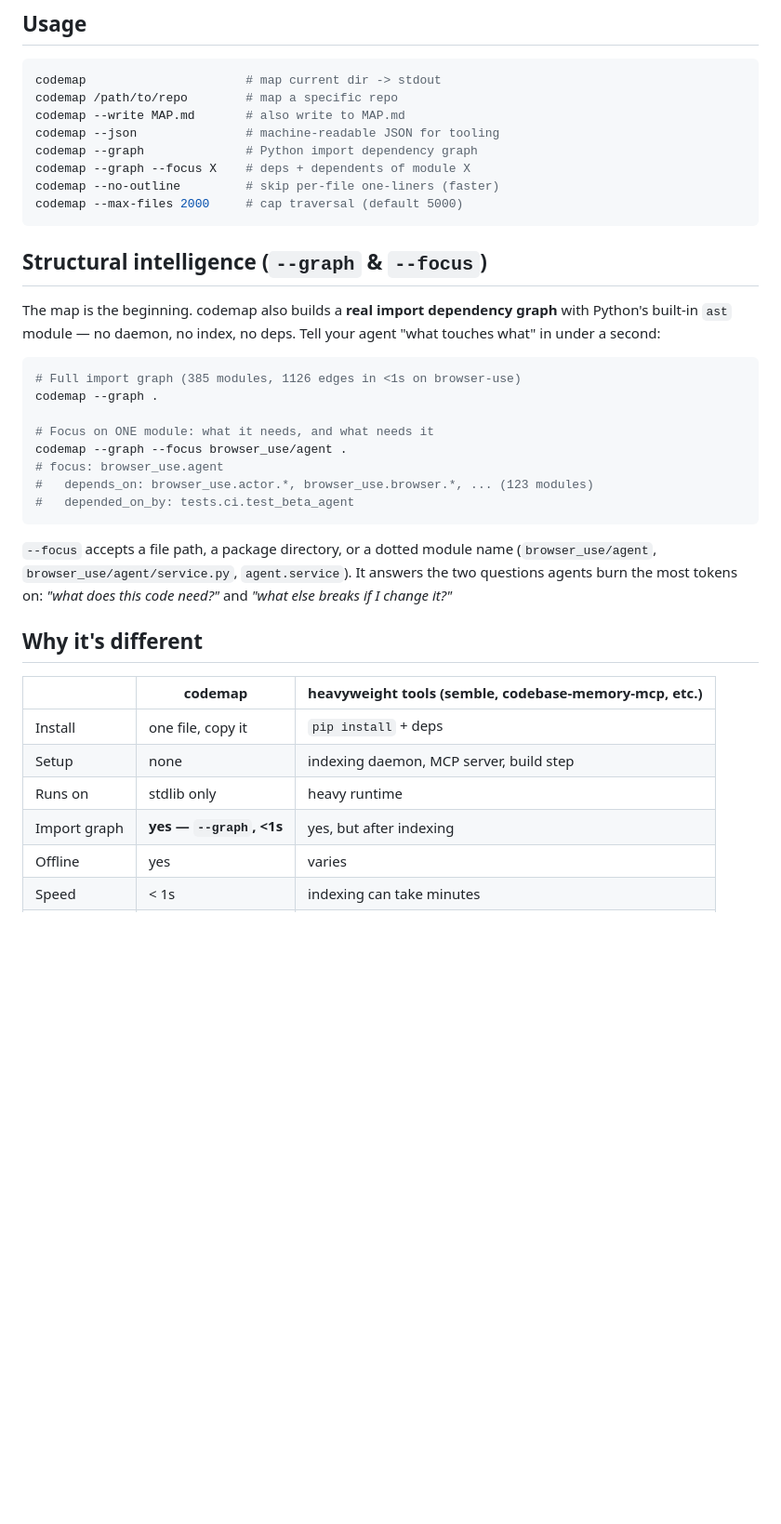
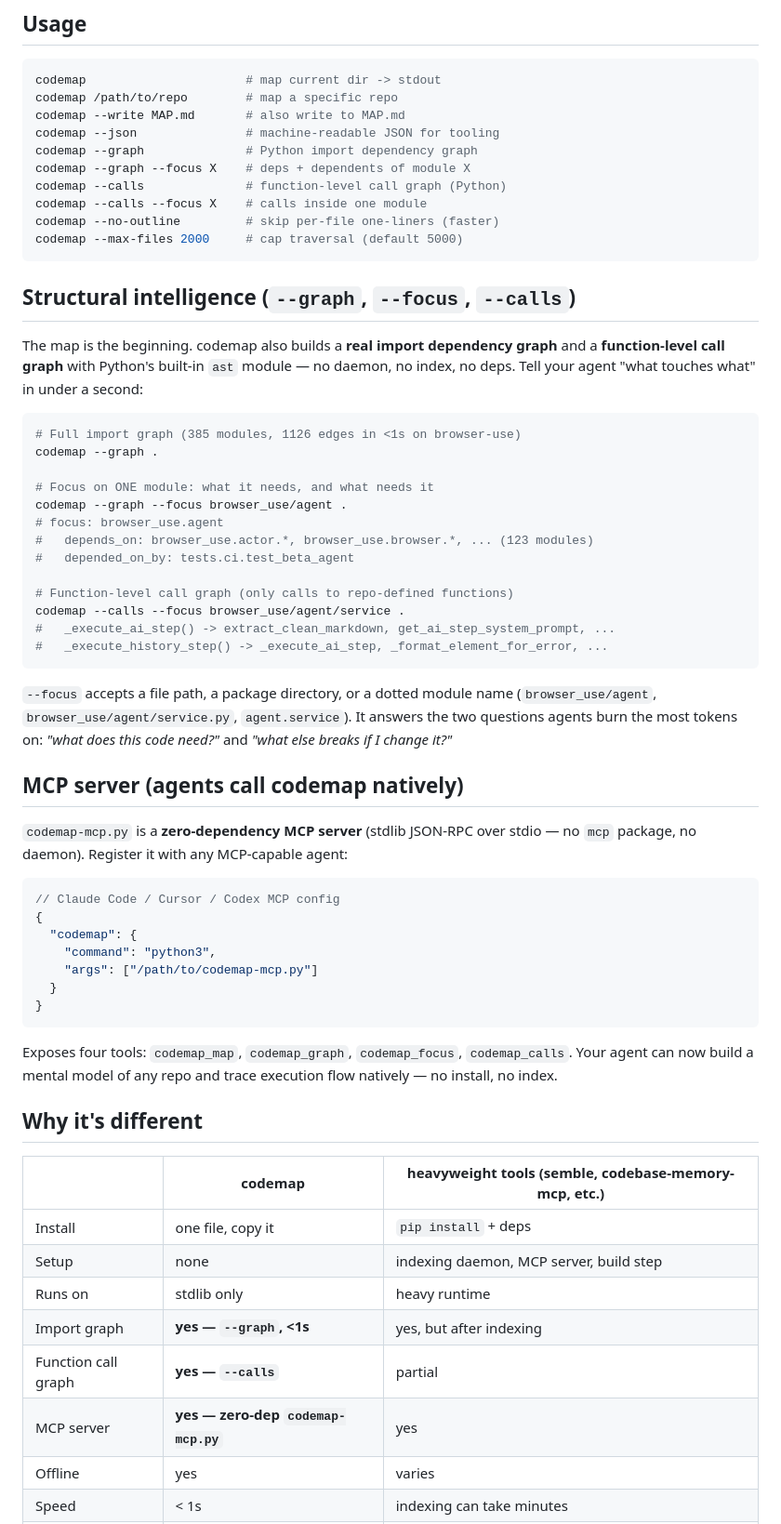
Before and after one commit to sloemo01/codeloom, a Markdown page: README.md, the part around the change printed below. Shown: that part at 93% size. Rendered like a GitHub page; blank space fills up the shorter version.

````diff
--- a/README.md
+++ b/README.md
@@ -54,15 +54,17 @@ codemap --write MAP.md       # also write to MAP.md
 codemap --json               # machine-readable JSON for tooling
 codemap --graph              # Python import dependency graph
 codemap --graph --focus X    # deps + dependents of module X
+codemap --calls              # function-level call graph (Python)
+codemap --calls --focus X    # calls inside one module
 codemap --no-outline         # skip per-file one-liners (faster)
 codemap --max-files 2000     # cap traversal (default 5000)
 ```
 
-## Structural intelligence (`--graph` & `--focus`)
+## Structural intelligence (`--graph`, `--focus`, `--calls`)
 
 The map is the beginning. codemap also builds a **real import dependency graph**
-with Python's built-in `ast` module — no daemon, no index, no deps. Tell your
-agent "what touches what" in under a second:
+and a **function-level call graph** with Python's built-in `ast` module — no
+daemon, no index, no deps. Tell your agent "what touches what" in under a second:
 
 ```bash
 # Full import graph (385 modules, 1126 edges in <1s on browser-use)
@@ -73,12 +75,36 @@ codemap --graph --focus browser_use/agent .
 # focus: browser_use.agent
 #   depends_on: browser_use.actor.*, browser_use.browser.*, ... (123 modules)
 #   depended_on_by: tests.ci.test_beta_agent
+
+# Function-level call graph (only calls to repo-defined functions)
+codemap --calls --focus browser_use/agent/service .
+#   _execute_ai_step() -> extract_clean_markdown, get_ai_step_system_prompt, ...
+#   _execute_history_step() -> _execute_ai_step, _format_element_for_error, ...
 ```
 
 `--focus` accepts a file path, a package directory, or a dotted module name
 (`browser_use/agent`, `browser_use/agent/service.py`, `agent.service`). It
 answers the two questions agents burn the most tokens on: *"what does this
 code need?"* and *"what else breaks if I change it?"*
+
+## MCP server (agents call codemap natively)
+
+`codemap-mcp.py` is a **zero-dependency MCP server** (stdlib JSON-RPC over
+stdio — no `mcp` package, no daemon). Register it with any MCP-capable agent:
+
+```json
+// Claude Code / Cursor / Codex MCP config
+{
+  "codemap": {
+    "command": "python3",
+    "args": ["/path/to/codemap-mcp.py"]
+  }
+}
+```
+
+Exposes four tools: `codemap_map`, `codemap_graph`, `codemap_focus`,
+`codemap_calls`. Your agent can now build a mental model of any repo and trace
+execution flow natively — no install, no index.
 
 ## Why it's different
 
@@ -88,6 +114,8 @@ code need?"* and *"what else breaks if I change it?"*
 | Setup | none | indexing daemon, MCP server, build step |
 | Runs on | stdlib only | heavy runtime |
 | Import graph | **yes — `--graph`, <1s** | yes, but after indexing |
+| Function call graph | **yes — `--calls`** | partial |
+| MCP server | **yes — zero-dep `codemap-mcp.py`** | yes |
 | Offline | yes | varies |
 | Speed | < 1s | indexing can take minutes |
 | Cost | 0 tokens to query | still uses tokens to *query* it |
````
Also changed, not shown: other parts of README.md (+3 -2 lines), demo.gif, 4 other files.
